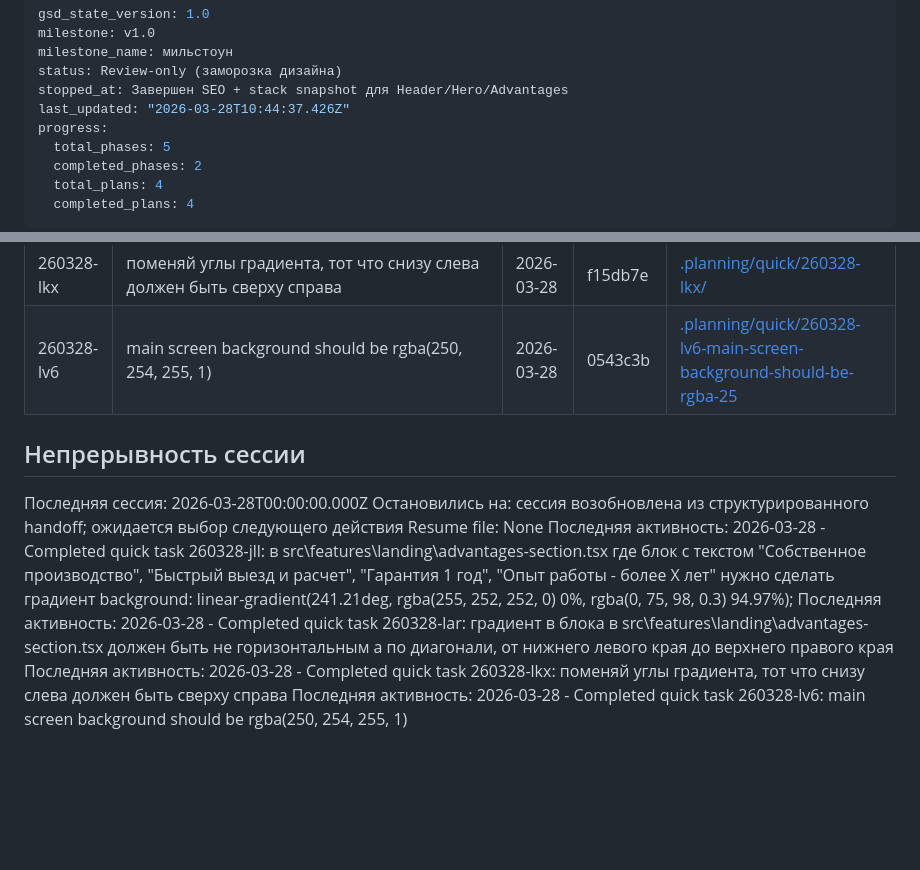
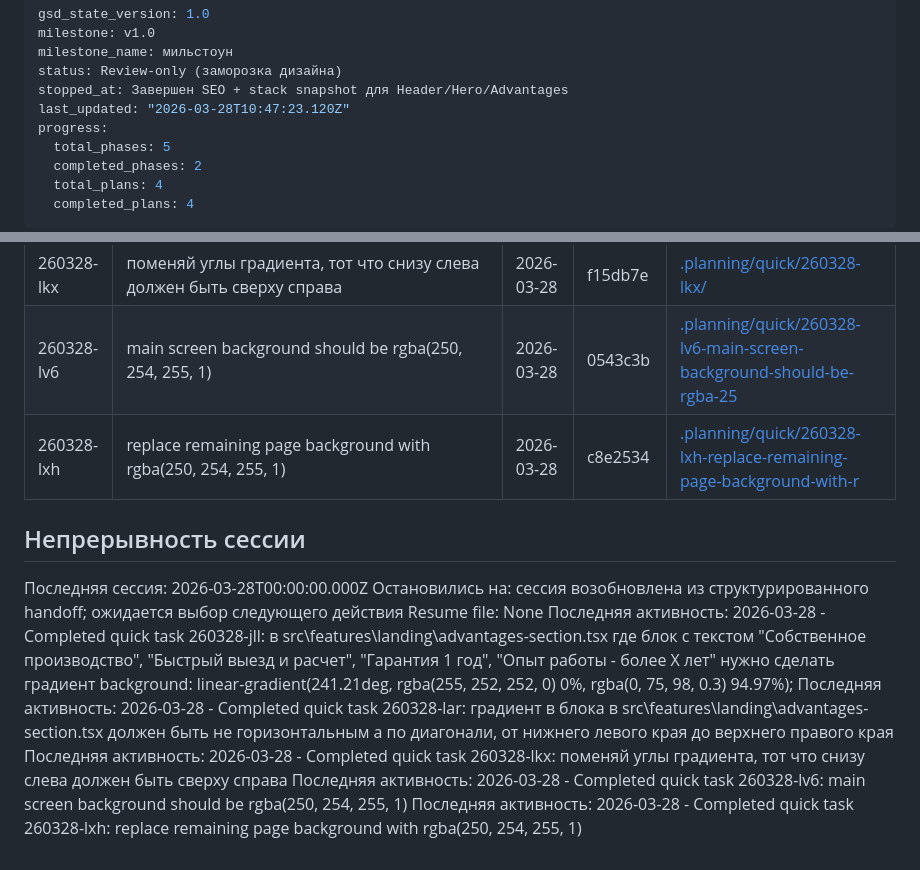
Before and after one commit to bullbashechka/saferplast, a Markdown page: .planning/STATE.md, 2 parts joined by grey strips. Drawn GitHub-style; blank space fills up the shorter version.

Commit message:
Record remaining background tint quick task

```diff
--- a/.planning/STATE.md
+++ b/.planning/STATE.md
@@ -4,7 +4,7 @@ milestone: v1.0
 milestone_name: мильстоун
 status: Review-only (заморозка дизайна)
 stopped_at: Завершен SEO + stack snapshot для Header/Hero/Advantages
-last_updated: "2026-03-28T10:44:37.426Z"
+last_updated: "2026-03-28T10:47:23.120Z"
 progress:
   total_phases: 5
   completed_phases: 2
@@ -87,6 +87,7 @@ progress:
 | 260328-lar | градиент в блока в src\features\landing\advantages-section.tsx должен быть не горизонтальным а по диагонали, от нижнего левого края до верхнего правого края | 2026-03-28 | 56d21cc | [.planning/quick/260328-lar-src-features-landing-advantages-section-](./quick/260328-lar-src-features-landing-advantages-section-/) |
 | 260328-lkx | поменяй углы градиента, тот что снизу слева должен быть сверху справа | 2026-03-28 | f15db7e | [.planning/quick/260328-lkx/](./quick/260328-lkx/) |
 | 260328-lv6 | main screen background should be rgba(250, 254, 255, 1) | 2026-03-28 | 0543c3b | [.planning/quick/260328-lv6-main-screen-background-should-be-rgba-25](./quick/260328-lv6-main-screen-background-should-be-rgba-25/) |
+| 260328-lxh | replace remaining page background with rgba(250, 254, 255, 1) | 2026-03-28 | c8e2534 | [.planning/quick/260328-lxh-replace-remaining-page-background-with-r](./quick/260328-lxh-replace-remaining-page-background-with-r/) |
 
 ## Непрерывность сессии
 
@@ -97,3 +98,4 @@ Resume file: None
 Последняя активность: 2026-03-28 - Completed quick task 260328-lar: градиент в блока в src\features\landing\advantages-section.tsx должен быть не горизонтальным а по диагонали, от нижнего левого края до верхнего правого края
 Последняя активность: 2026-03-28 - Completed quick task 260328-lkx: поменяй углы градиента, тот что снизу слева должен быть сверху справа
 Последняя активность: 2026-03-28 - Completed quick task 260328-lv6: main screen background should be rgba(250, 254, 255, 1)
+Последняя активность: 2026-03-28 - Completed quick task 260328-lxh: replace remaining page background with rgba(250, 254, 255, 1)
```
